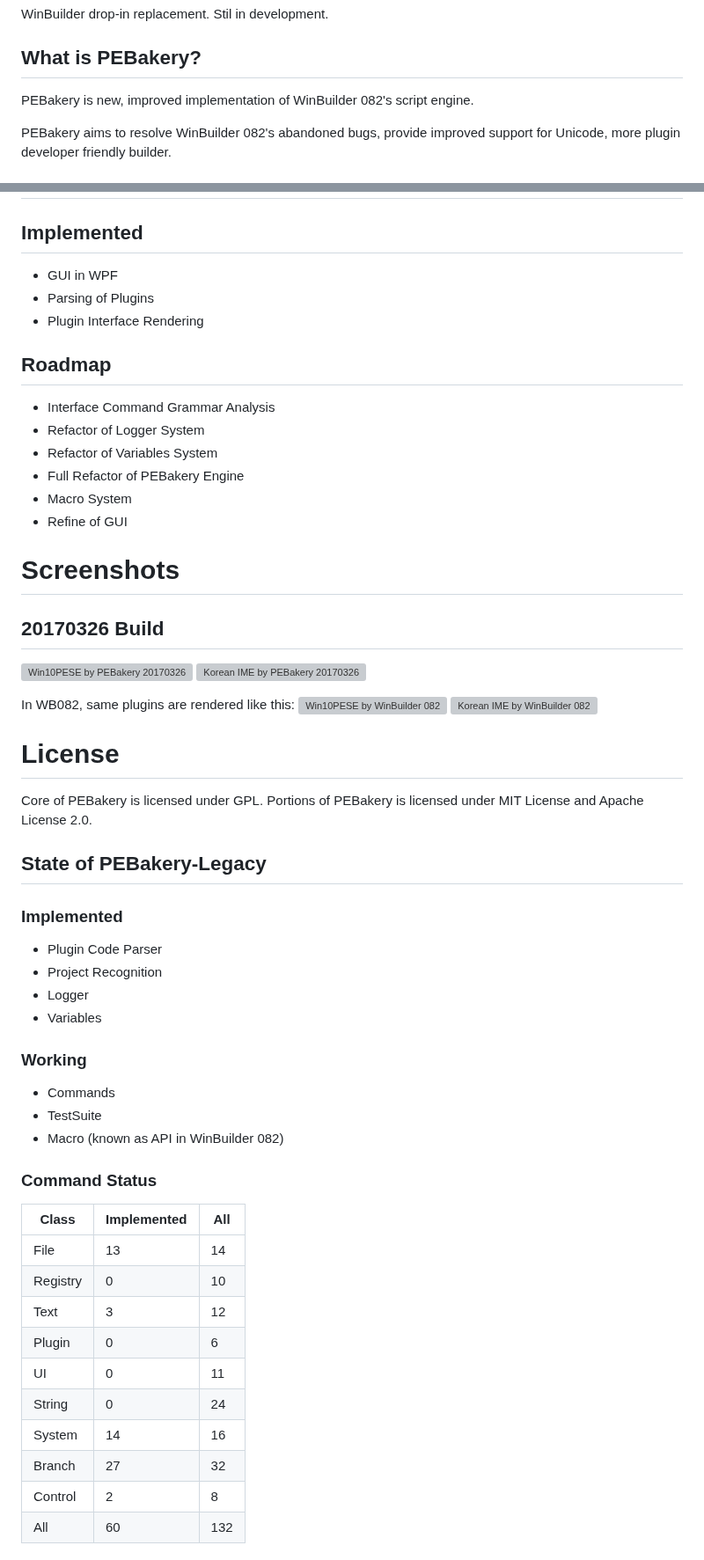
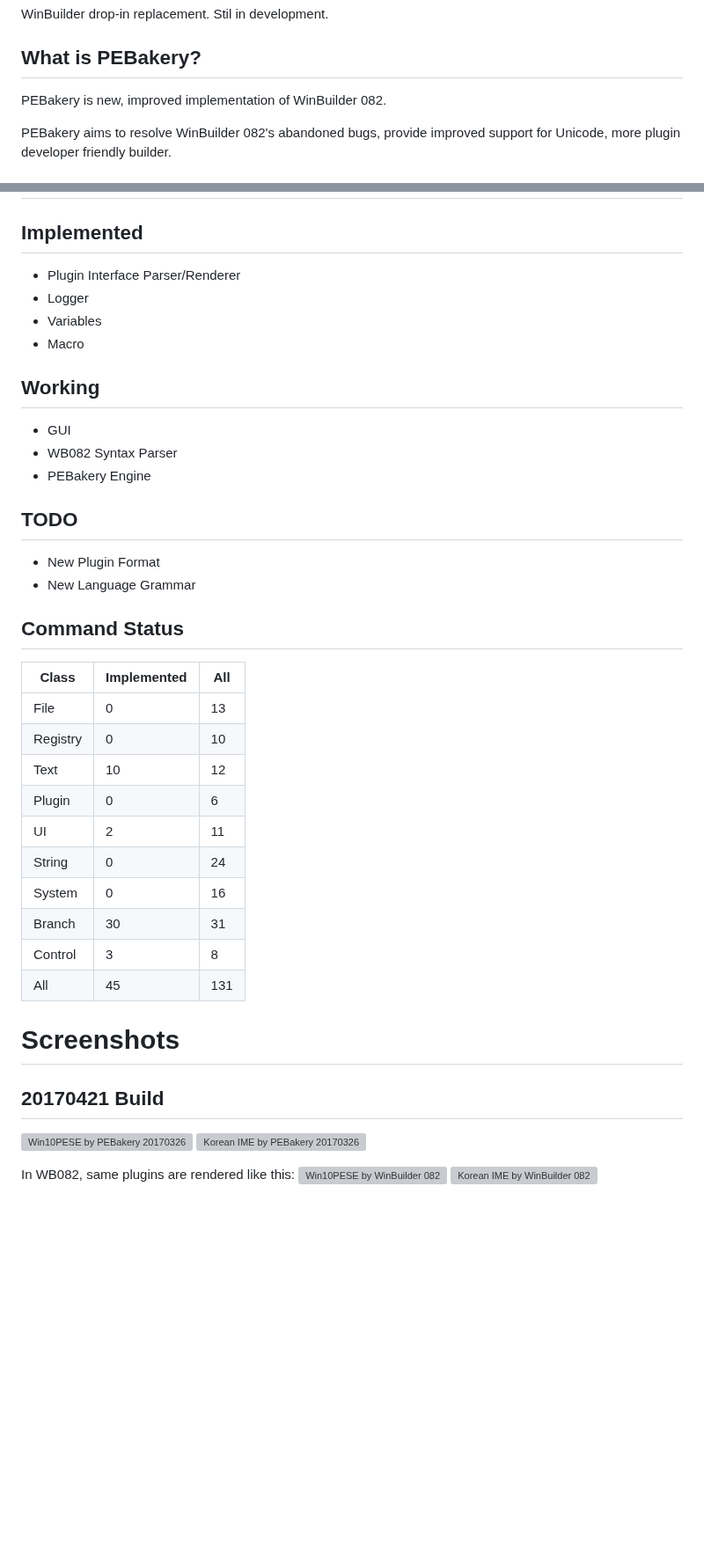
Before and after one commit to pebakery/pebakery, a Markdown page: README.md, 2 parts joined by grey strips. Shown at 88% size. Rendered like a GitHub page; blank space fills up the shorter version; grey boxes are pictures that could not be loaded.

```diff
--- a/README.md
+++ b/README.md
@@ -2,7 +2,7 @@
 WinBuilder drop-in replacement. Stil in development.
 
 ## What is PEBakery?
-PEBakery is new, improved implementation of WinBuilder 082's script engine.
+PEBakery is new, improved implementation of WinBuilder 082.
 
 PEBakery aims to resolve WinBuilder 082's abandoned bugs, provide improved support for Unicode, more plugin developer friendly builder.
 
@@ -11,54 +11,39 @@ All implementation is only backed by documentation and blackbox testing, without
 
 # Current State
 ## Implemented
-- GUI in WPF
-- Parsing of Plugins
-- Plugin Interface Rendering
+- Plugin Interface Parser/Renderer
+- Logger
+- Variables
+- Macro
 
-## Roadmap
-- Interface Command Grammar Analysis
-- Refactor of Logger System
-- Refactor of Variables System
-- Full Refactor of PEBakery Engine
-- Macro System
-- Refine of GUI
+## Working
+- GUI
+- WB082 Syntax Parser
+- PEBakery Engine
+
+## TODO
+- New Plugin Format
+- New Language Grammar
+
+## Command Status
+|   Class  | Implemented | All |
+|----------|-------------|-----|
+| File     | 0  | 13  |
+| Registry | 0  | 10  |
+| Text     | 10 | 12  |
+| Plugin   | 0  | 6   |
+| UI       | 2  | 11  |
+| String   | 0  | 24  |
+| System   | 0  | 16  |
+| Branch   | 30 | 31  |
+| Control  | 3  | 8   |
+| All      | 45 | 131 |
 
 # Screenshots
-## 20170326 Build
+## 20170421 Build
 ![Win10PESE by PEBakery 20170326](https://raw.githubusercontent.com/ied206/PEBakery/master/Image/PEBakery.png)
 ![Korean IME by PEBakery 20170326](https://raw.githubusercontent.com/ied206/PEBakery/master/Image/PEBakery-Korean_IME.png)
 
 In WB082, same plugins are rendered like this:
 ![Win10PESE by WinBuilder 082](https://raw.githubusercontent.com/ied206/PEBakery/master/Image/WB082.png)
 ![Korean IME by WinBuilder 082](https://raw.githubusercontent.com/ied206/PEBakery/master/Image/WB082-Korean_IME.png)
-
-
-# License
-Core of PEBakery is licensed under GPL.
-Portions of PEBakery is licensed under MIT License and Apache License 2.0.
-
-## State of PEBakery-Legacy
-### Implemented
-- Plugin Code Parser
-- Project Recognition
-- Logger
-- Variables
-
-### Working
-- Commands
-- TestSuite
-- Macro (known as API in WinBuilder 082)
-
-### Command Status
-|   Class  | Implemented | All |
-|----------|-------------|-----|
-| File     | 13 | 14  |
-| Registry | 0  | 10  |
-| Text     | 3  | 12  |
-| Plugin   | 0  | 6   |
-| UI       | 0  | 11  |
-| String   | 0  | 24  |
-| System   | 14 | 16  |
-| Branch   | 27 | 32  |
-| Control  | 2  | 8   |
-| All      | 60 | 132 |
```
Also changed, not shown: Image/PEBakery-Korean_IME.png, Image/PEBakery.png.
